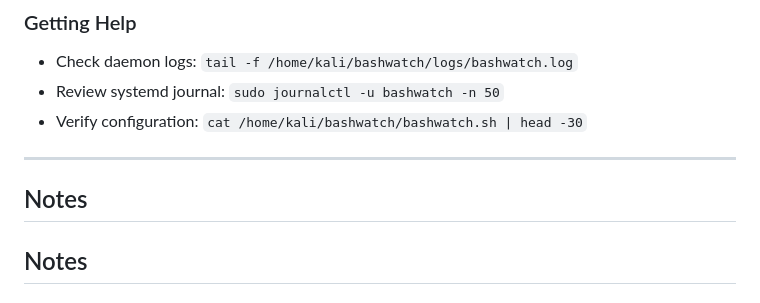
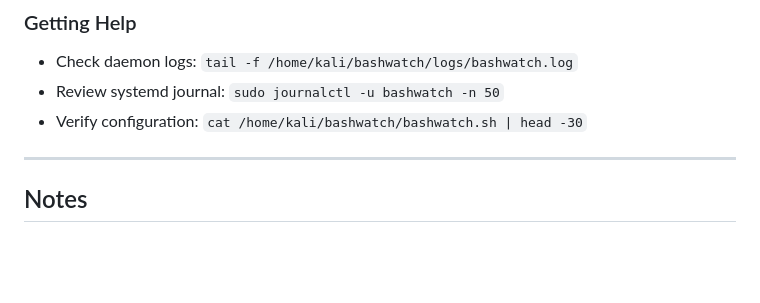
Before and after one commit to bajwa0988/BashWatch, a Markdown page: README.md, the part around the change. GitHub-like rendering; blank space fills up the shorter version.

Commit message:
Fix formatting of Notes section in README.md

```diff
--- a/README.md
+++ b/README.md
@@ -432,7 +432,6 @@ touch /home/kali/bashwatch/honeypots/secret_keys/test.txt
 
 ---
 
-## Notes
 
 ## Notes
 
```
